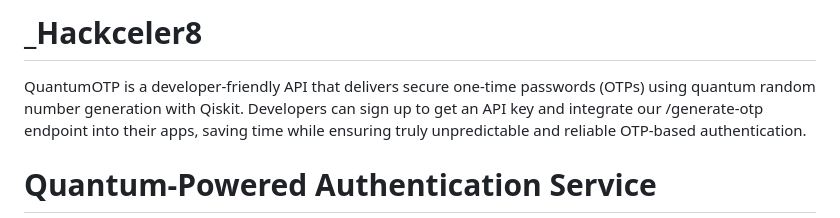
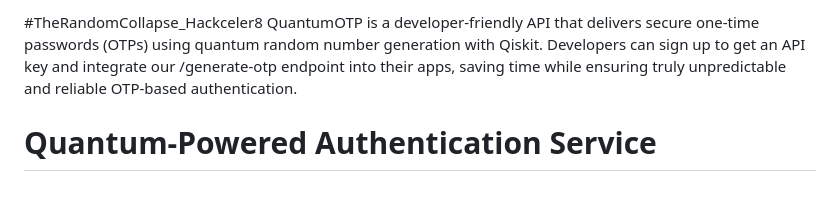
Before and after one commit to Yaswanth332/TheRandomCollapse_Hackceler8, a Markdown page: README.md, the part around the change. Rendered like a GitHub page; blank space fills up the shorter version.

```diff
--- a/README.md
+++ b/README.md
@@ -1,4 +1,4 @@
-# _Hackceler8
+#TheRandomCollapse_Hackceler8
 QuantumOTP is a developer-friendly API that delivers secure one-time passwords (OTPs) using quantum random number generation with Qiskit. Developers can sign up to get an API key and integrate our /generate-otp endpoint into their apps, saving time while ensuring truly unpredictable and reliable OTP-based authentication.
 
 # **Quantum-Powered Authentication Service**
```
